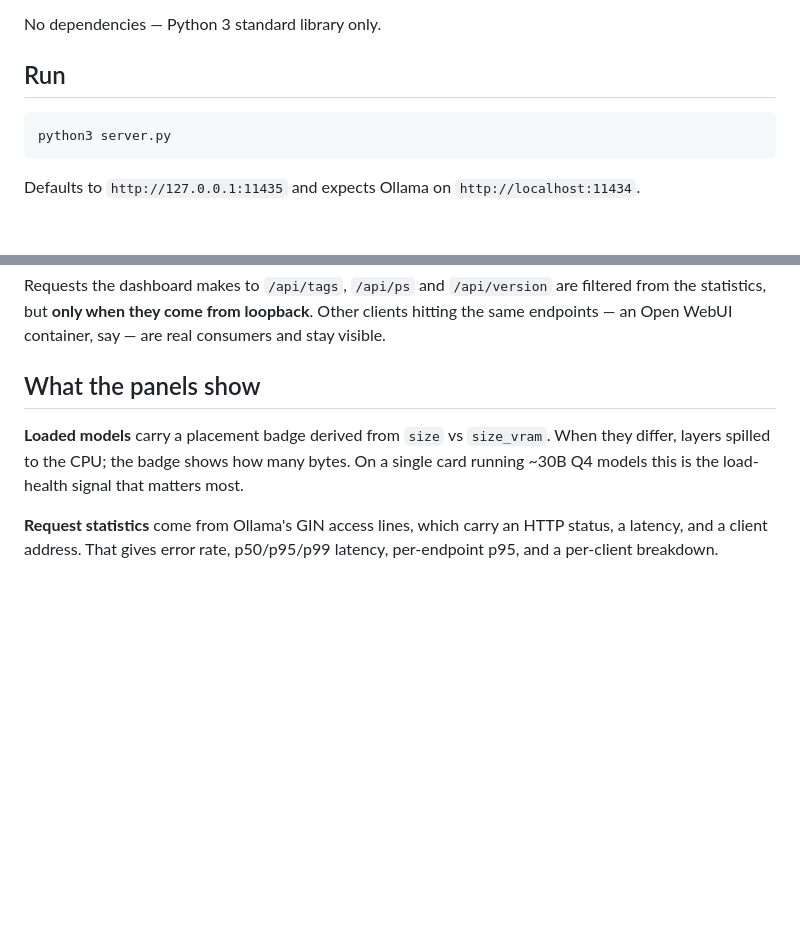
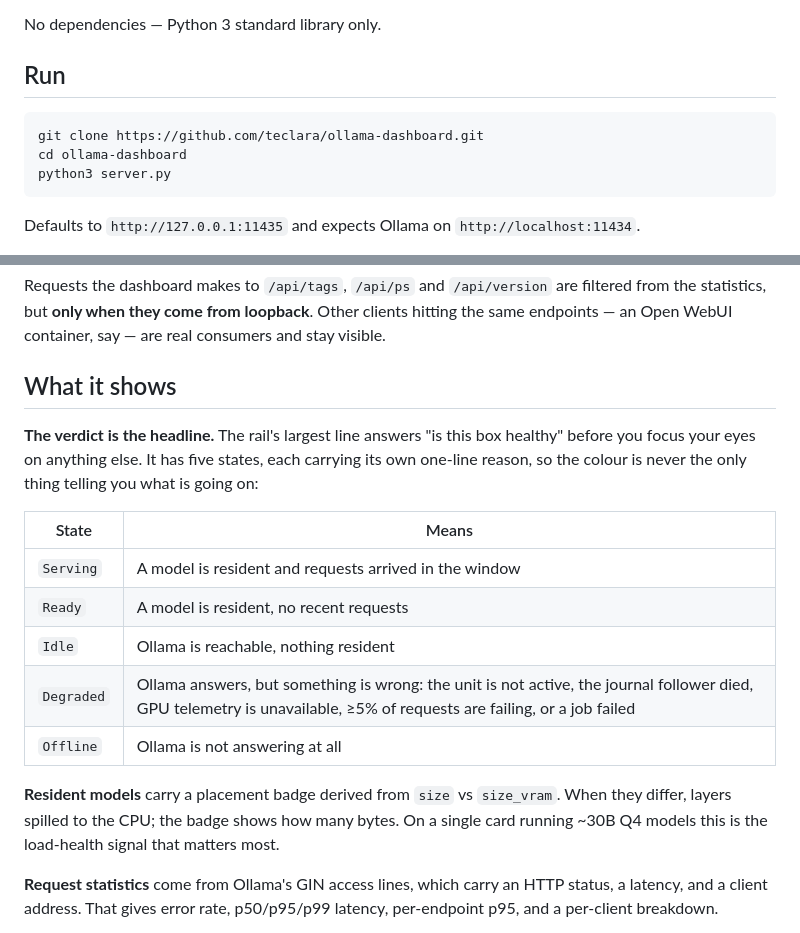
Before and after one commit to teclara/ollama-dashboard, a Markdown page: README.md, 2 parts joined by grey strips. GitHub-like rendering; blank space fills up the shorter version.

````diff
--- a/README.md
+++ b/README.md
@@ -7,6 +7,8 @@ No dependencies — Python 3 standard library only.
 ## Run
 
 ```bash
+git clone https://github.com/teclara/ollama-dashboard.git
+cd ollama-dashboard
 python3 server.py
 ```
 
@@ -51,9 +53,19 @@ Ollama's API is fast enough that this is not about latency. It exists because po
 
 Requests the dashboard makes to `/api/tags`, `/api/ps` and `/api/version` are filtered from the statistics, but **only when they come from loopback**. Other clients hitting the same endpoints — an Open WebUI container, say — are real consumers and stay visible.
 
-## What the panels show
+## What it shows
 
-**Loaded models** carry a placement badge derived from `size` vs `size_vram`. When they differ, layers spilled to the CPU; the badge shows how many bytes. On a single card running ~30B Q4 models this is the load-health signal that matters most.
+**The verdict is the headline.** The rail's largest line answers "is this box healthy" before you focus your eyes on anything else. It has five states, each carrying its own one-line reason, so the colour is never the only thing telling you what is going on:
+
+| State | Means |
+|---|---|
+| `Serving` | A model is resident and requests arrived in the window |
+| `Ready` | A model is resident, no recent requests |
+| `Idle` | Ollama is reachable, nothing resident |
+| `Degraded` | Ollama answers, but something is wrong: the unit is not active, the journal follower died, GPU telemetry is unavailable, ≥5% of requests are failing, or a job failed |
+| `Offline` | Ollama is not answering at all |
+
+**Resident models** carry a placement badge derived from `size` vs `size_vram`. When they differ, layers spilled to the CPU; the badge shows how many bytes. On a single card running ~30B Q4 models this is the load-health signal that matters most.
 
 **Request statistics** come from Ollama's GIN access lines, which carry an HTTP status, a latency, and a client address. That gives error rate, p50/p95/p99 latency, per-endpoint p95, and a per-client breakdown.
 
````
Also changed, not shown: other parts of README.md (+27 -0 lines).
